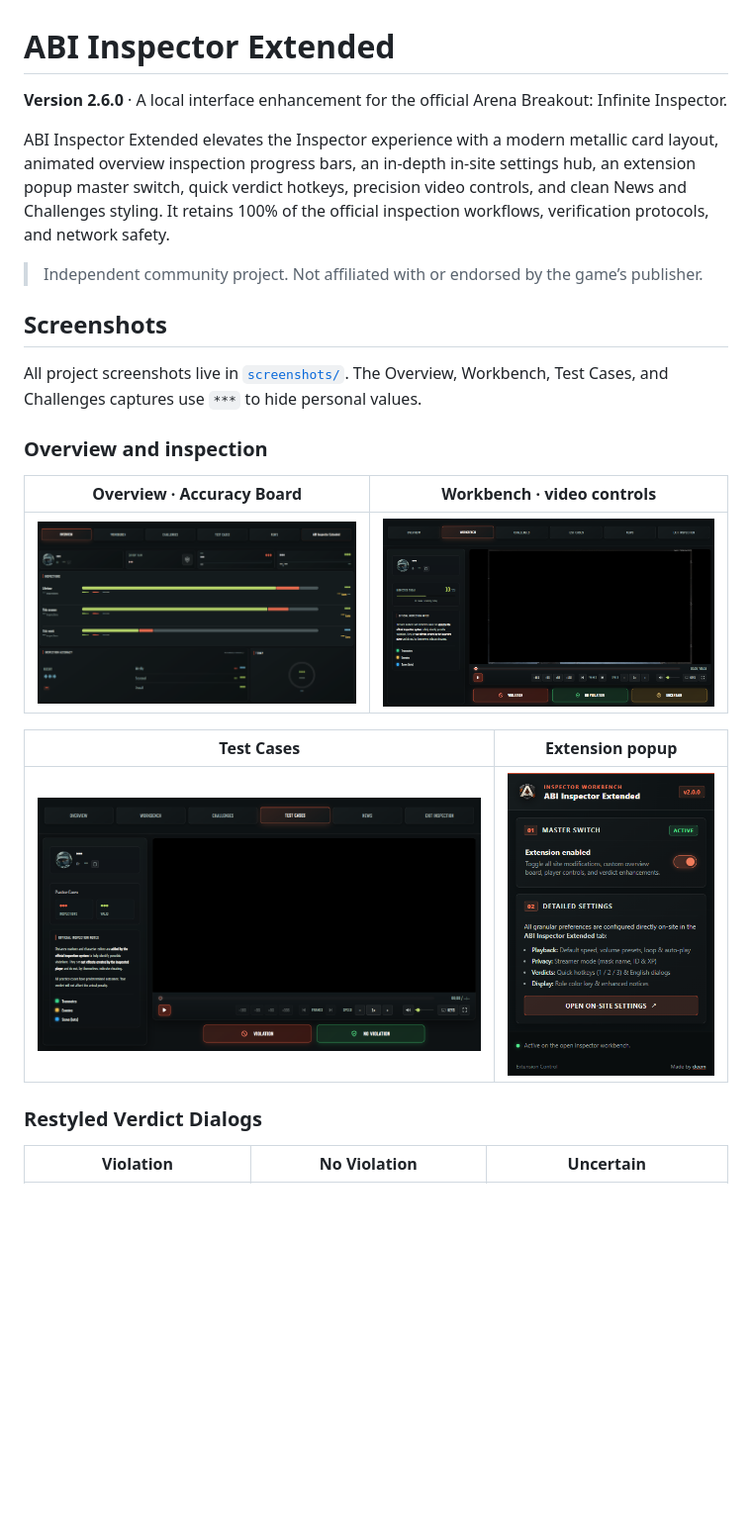
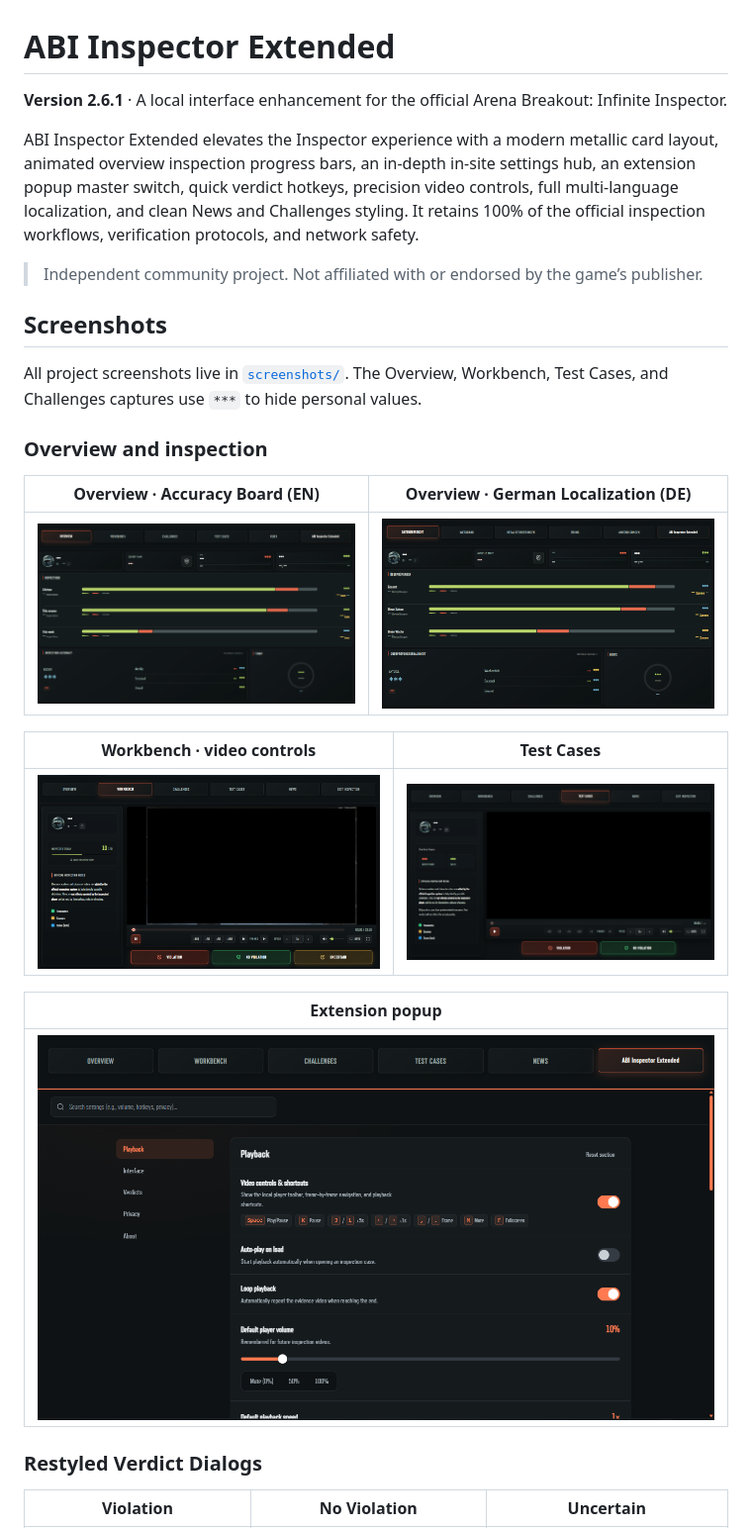
Before and after one commit to mkornela/ABI-Inspector-Extended, a Markdown page: README.md, the part around the change. Shown at 99% size. Drawn GitHub-style; pictures changed too: screenshots/settings.png, screenshots/tab_1_overview_de.png (added); blank space fills up the shorter version.

Commit message:
v2.6.1 - resilient extension context invalidation handling, remove index.html, and add German localization screenshot

```diff
--- a/README.md
+++ b/README.md
@@ -1,8 +1,8 @@
 # ABI Inspector Extended
 
-**Version 2.6.0** · A local interface enhancement for the official Arena Breakout: Infinite Inspector.
+**Version 2.6.1** · A local interface enhancement for the official Arena Breakout: Infinite Inspector.
 
-ABI Inspector Extended elevates the Inspector experience with a modern metallic card layout, animated overview inspection progress bars, an in-depth in-site settings hub, an extension popup master switch, quick verdict hotkeys, precision video controls, and clean News and Challenges styling. It retains 100% of the official inspection workflows, verification protocols, and network safety.
+ABI Inspector Extended elevates the Inspector experience with a modern metallic card layout, animated overview inspection progress bars, an in-depth in-site settings hub, an extension popup master switch, quick verdict hotkeys, precision video controls, full multi-language localization, and clean News and Challenges styling. It retains 100% of the official inspection workflows, verification protocols, and network safety.
 
 > Independent community project. Not affiliated with or endorsed by the game’s publisher.
 
@@ -12,13 +12,17 @@ All project screenshots live in [`screenshots/`](screenshots/). The Overview, Wo
 
 ### Overview and inspection
 
-| Overview · Accuracy Board | Workbench · video controls |
+| Overview · Accuracy Board (EN) | Overview · German Localization (DE) |
 | --- | --- |
-| ![Anonymized Accuracy Board overview](screenshots/tab_1_overview.png) | ![Workbench with inspection notes, color key, and video controls](screenshots/tab_2_video.png) |
+| ![Anonymized Accuracy Board overview](screenshots/tab_1_overview.png) | ![Overview with German localization](screenshots/tab_1_overview_de.png) |
 
-| Test Cases | Extension popup |
+| Workbench · video controls | Test Cases |
 | --- | --- |
-| ![Test Cases with player and inspection notes](screenshots/tab_4_testcases.png) | ![Extension popup with master toggle](screenshots/settings.png) |
+| ![Workbench with inspection notes, color key, and video controls](screenshots/tab_2_video.png) | ![Test Cases with player and inspection notes](screenshots/tab_4_testcases.png) |
+
+| Extension popup |
+| --- |
+| ![Extension popup with master toggle](screenshots/settings.png) |
 
 ### Restyled Verdict Dialogs
 
```
Also changed, not shown: CHANGELOG.md (+12 -0 lines), 10 other files.
